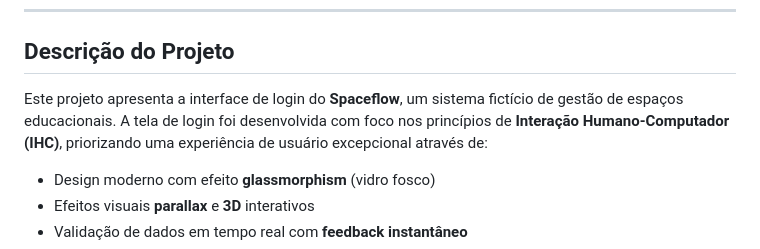
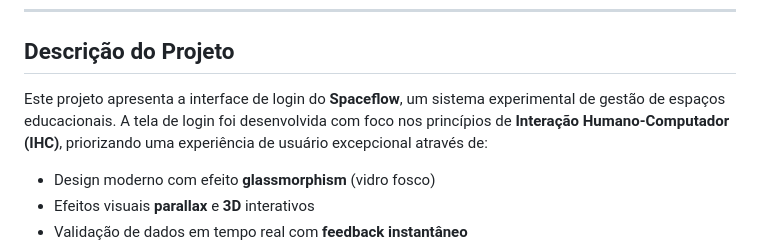
Before and after one commit to IrvingSamuel/wildcard-login, a Markdown page: README.md, the part around the change. Rendered like a GitHub page.

```diff
--- a/README.md
+++ b/README.md
@@ -34,7 +34,7 @@
 
 ## Descrição do Projeto
 
-Este projeto apresenta a interface de login do **Spaceflow**, um sistema fictício de gestão de espaços educacionais. A tela de login foi desenvolvida com foco nos princípios de **Interação Humano-Computador (IHC)**, priorizando uma experiência de usuário excepcional através de:
+Este projeto apresenta a interface de login do **Spaceflow**, um sistema experimental de gestão de espaços educacionais. A tela de login foi desenvolvida com foco nos princípios de **Interação Humano-Computador (IHC)**, priorizando uma experiência de usuário excepcional através de:
 
 - Design moderno com efeito **glassmorphism** (vidro fosco)
 - Efeitos visuais **parallax** e **3D** interativos
```
